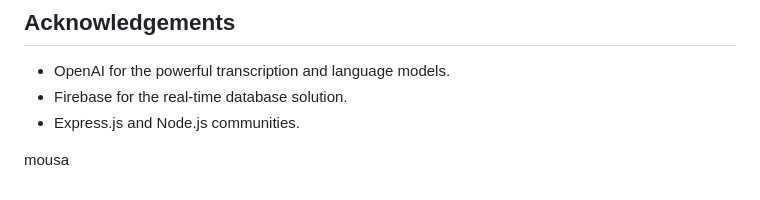
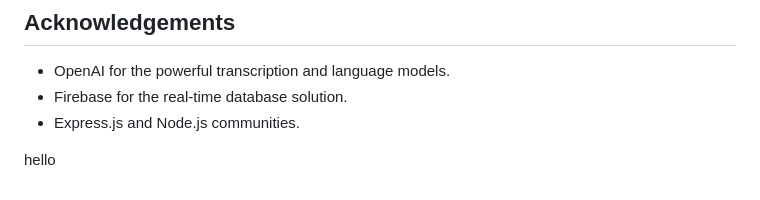
Before and after one commit to Capedbitmap/Edulytics, a Markdown page: README.md, the part around the change. GitHub-like rendering.

Commit message:
fix: Update greeting in README.md from 'mousa' to 'hello'

```diff
--- a/README.md
+++ b/README.md
@@ -502,4 +502,4 @@ services:
 *   Express.js and Node.js communities.
 
 
-mousa
+hello
```
